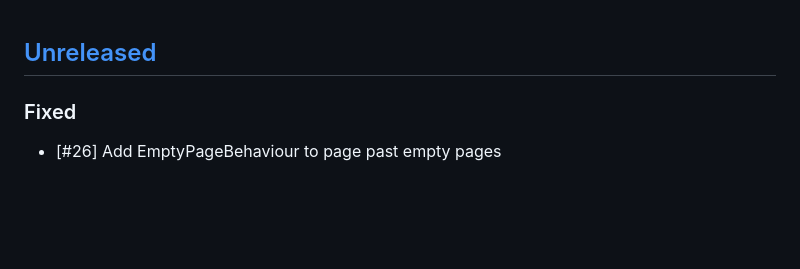
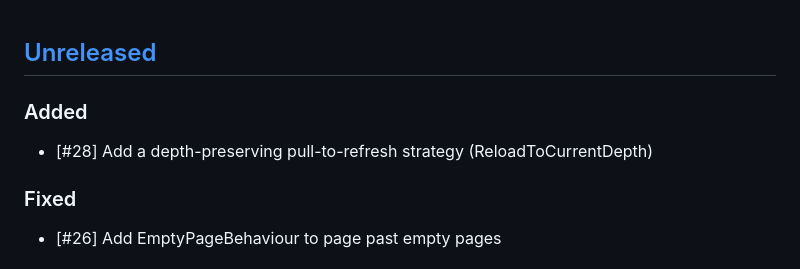
Before and after one commit to LahaLuhem/list_smith, a Markdown page: CHANGELOG.md, the part around the change. GitHub-like rendering; blank space fills up the shorter version.

Commit message:
Changelog updated [skip ci]

```diff
--- a/CHANGELOG.md
+++ b/CHANGELOG.md
@@ -1,4 +1,7 @@
 ## [Unreleased]
+### Added
+- \[#28\] Add a depth-preserving pull-to-refresh strategy (ReloadToCurrentDepth)
+
 ### Fixed
 - \[#26\] Add EmptyPageBehaviour to page past empty pages
 
```
